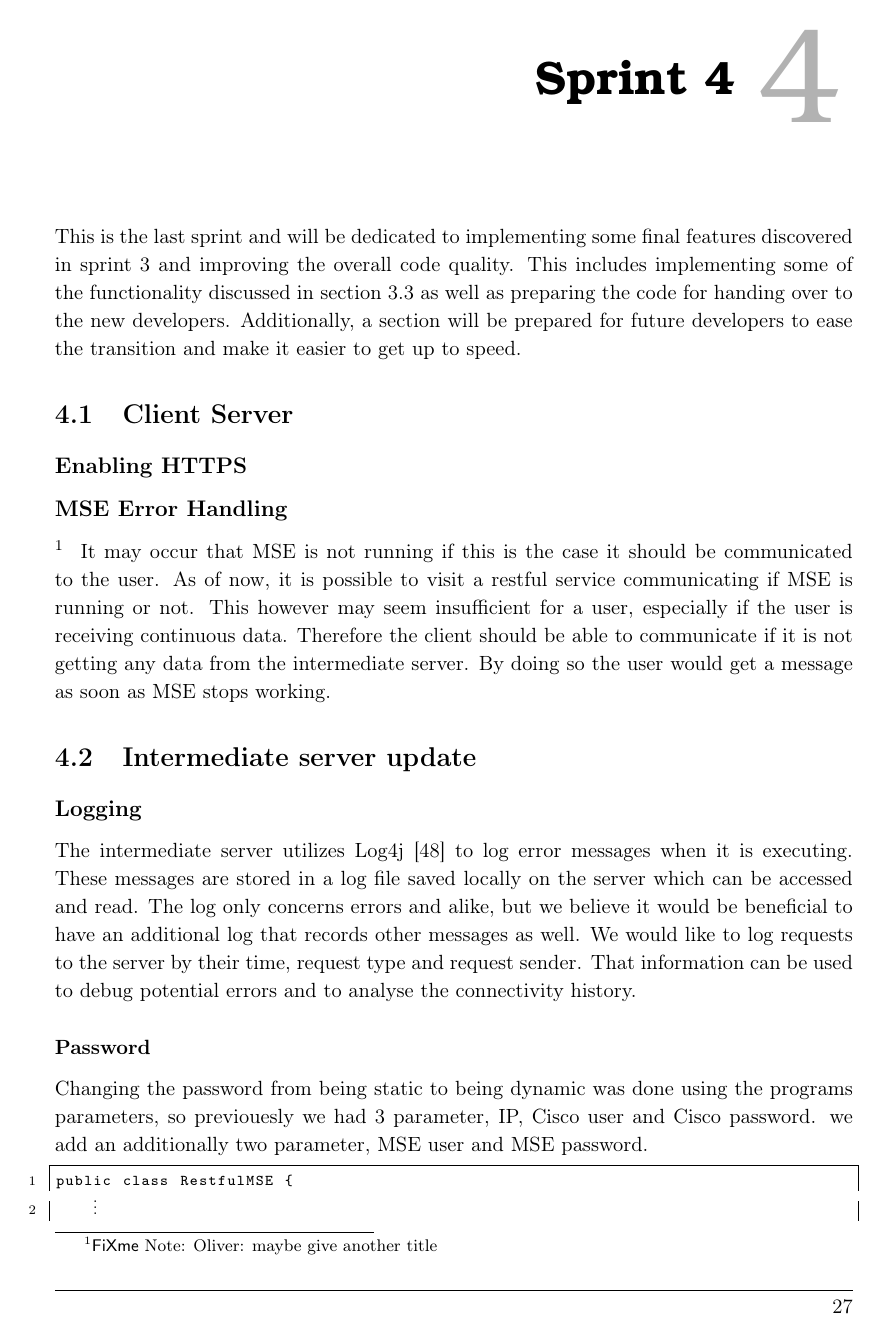
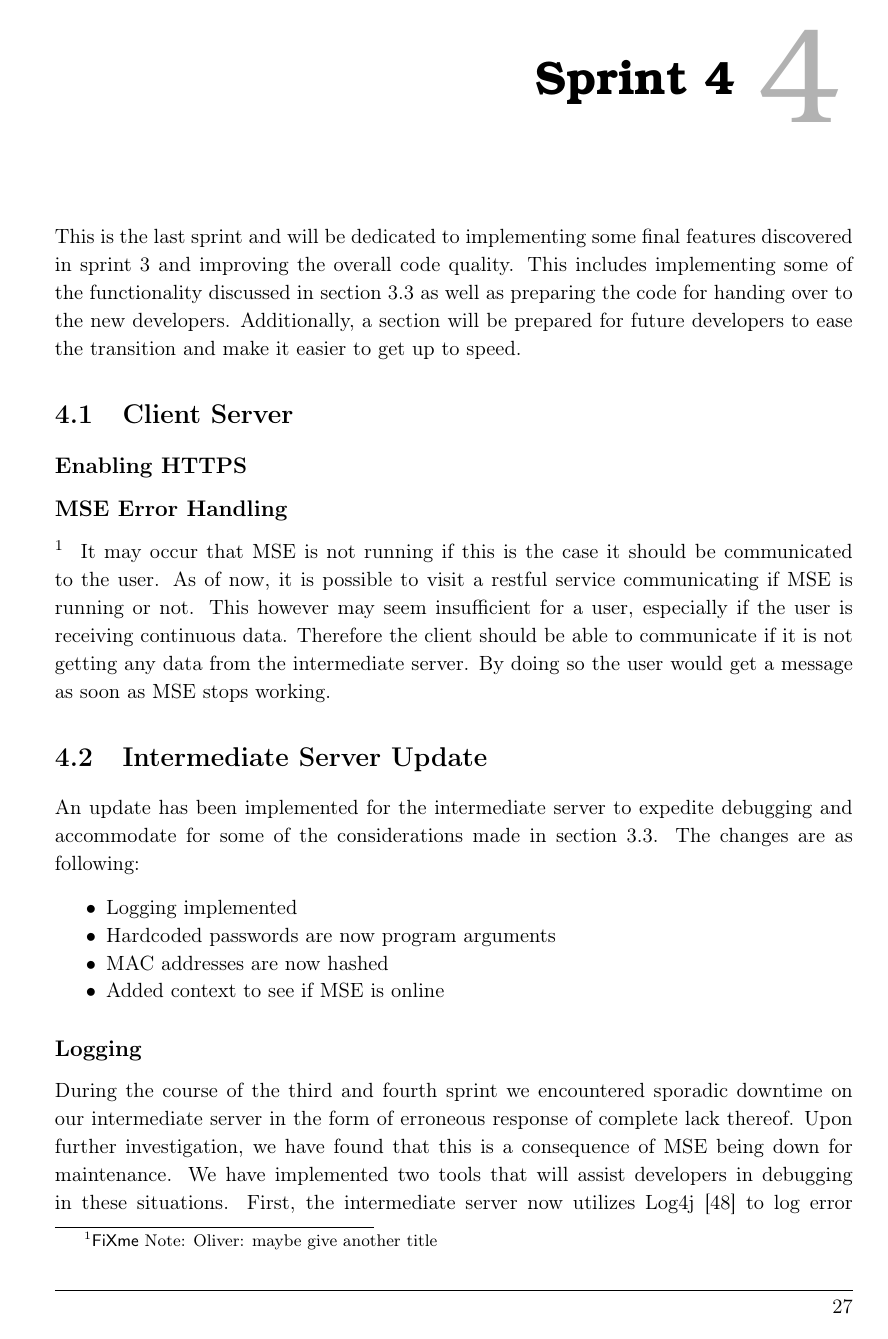
Before and after one commit to JacobNielsenn/sw608f16, a LaTeX thesis (rapport.tex, which reads 4sprint/pers_server.tex): page 37 of 58. Compiled offline with pdfLaTeX.

Commit message:
Written on intermediate server update. removed security section

```diff
--- a/4sprint/pers_server.tex
+++ b/4sprint/pers_server.tex
@@ -1,4 +1,12 @@
-\section{Intermediate server update}
+\section{Intermediate Server Update}
+An update has been implemented for the intermediate server to expedite debugging and accommodate for some of the considerations made in \cref{sec:secure}. The changes are as following:
+\begin{itemize}
+\item Logging implemented
+\item Hardcoded passwords are now program arguments
+\item MAC addresses are now hashed
+\item Added context to see if MSE is online
+\end{itemize}
 
 \subsection*{Logging}
-The intermediate server utilizes Log4j \cite{log4j} to log error messages when it is executing. These messages are stored in a log file saved locally on the server which can be accessed and read. The log only concerns errors and alike, but we believe it would be beneficial to have an additional log that records other messages as well. We would like to log requests to the server by their time, request type and request sender. That information can be used to debug potential errors and to analyse the connectivity history.
+During the course of the third and fourth sprint we encountered sporadic downtime on our intermediate server in the form of erroneous response of complete lack thereof. Upon further investigation, we have found that this is a consequence of MSE being down for maintenance. We have implemented two tools that will assist developers in debugging in these situations.
+First, the intermediate server now utilizes Log4j \cite{log4j} to log error messages during execution. These error logs are stored in log files saved locally, which can be accessed and read as cleartext. The log only concerns errors and alike, and each log entry contains a timestamp, error message, error level and exception type. We believe it would be beneficial for future development to have an additional log that records other messages as well. That information can be used to debug potential errors and to analyse the connectivity history.
@@ -5,9 +30,2 @@ The intermediate server utilizes Log4j \cite{log4j} to log error messages when i
 
 
-\subsubsection*{Password}
-Changing the password from being static to being dynamic was done using the programs parameters, so previouesly we had 3 parameter, IP, Cisco user and Cisco password. we add an additionally two parameter, MSE user and MSE password.
-
-\begin{lstlisting}[caption={Failed Connection snapshot},label={lst:dynamic_password},language=inc_Java, mathescape]
-public class RestfulMSE {
-	$\vdots$
-	private static String MSEusername;
```
Also changed, not shown: 4sprint/security.tex (deleted, +0 -17 lines), 4sprint/pers_server.tex (33 more changed lines).
